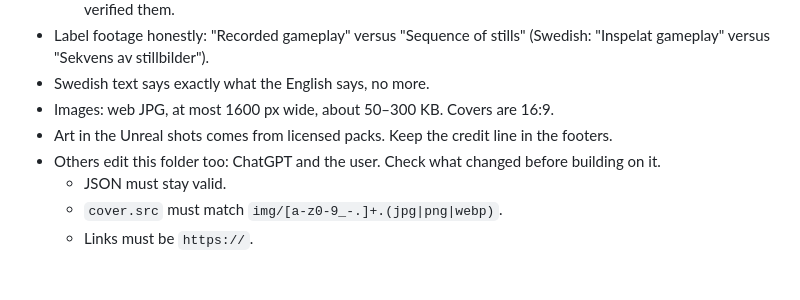
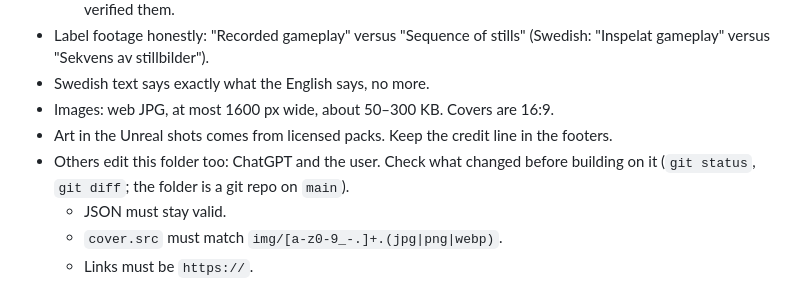
Before and after one commit to Crutz69/Portfolio, a Markdown page: CLAUDE.md, the part around the change. Drawn GitHub-style.

Commit message:
Note the git repo in CLAUDE.md
Co-Authored-By: Claude Opus 5.5 <noreply@anthropic.com>

```diff
--- a/CLAUDE.md
+++ b/CLAUDE.md
@@ -41,7 +41,7 @@ The user's public CV portfolio. The user writes in Swedish; reply in Swedish. Th
 - Swedish text says exactly what the English says, no more.
 - Images: web JPG, at most 1600 px wide, about 50–300 KB. Covers are 16:9.
 - Art in the Unreal shots comes from licensed packs. Keep the credit line in the footers.
-- Others edit this folder too: ChatGPT and the user. Check what changed before building on it.
+- Others edit this folder too: ChatGPT and the user. Check what changed before building on it (`git status`, `git diff`; the folder is a git repo on `main`).
   - JSON must stay valid.
   - `cover.src` must match `img/[a-z0-9_-.]+.(jpg|png|webp)`.
   - Links must be `https://`.
```
